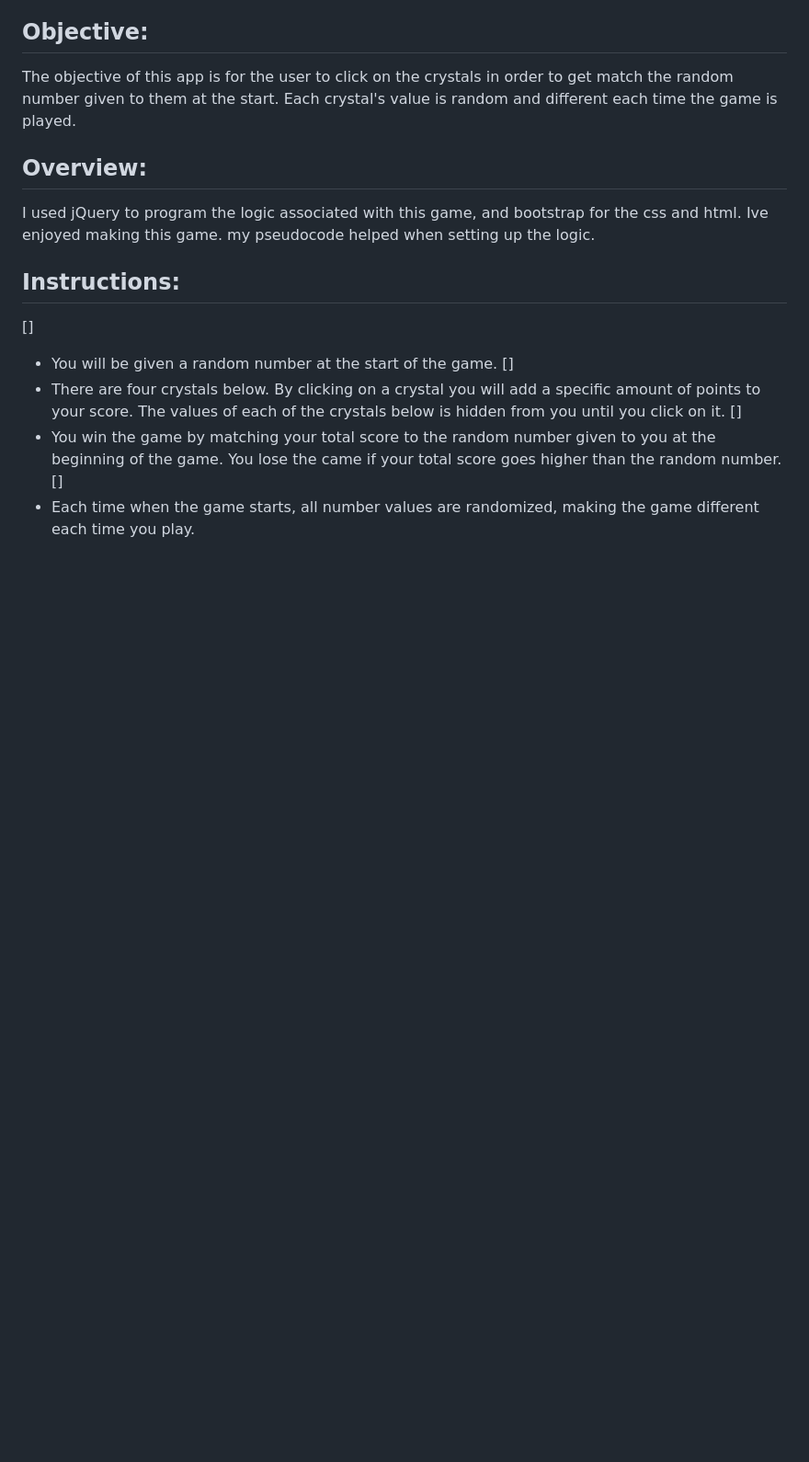
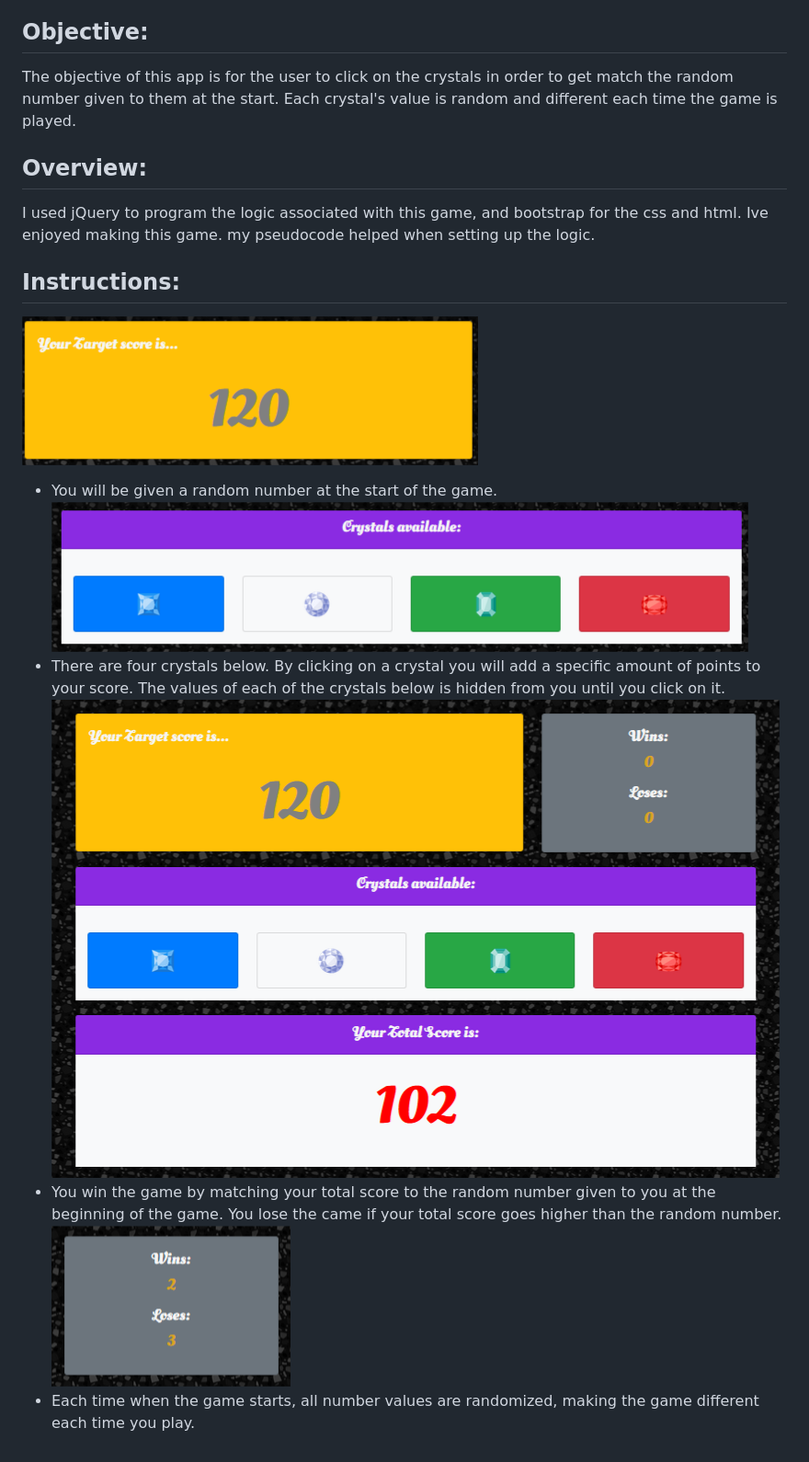
Before and after one commit to MelvynLing/unit-4-game, a Markdown page: readme.md, the part around the change printed below. Shown: that part at 92% size. Drawn GitHub-style; pictures changed too: assets/cc2.png (added), assets/cc3.png (added), assets/cc4.png (added); blank space fills up the shorter version.

Commit message:
imgs to readme

```diff
--- a/readme.md
+++ b/readme.md
@@ -14,11 +15,11 @@ I used jQuery to program the logic associated with this game, and bootstrap for
 Ive enjoyed making this game. my pseudocode helped when setting up the logic.
 
 ## Instructions:
-[]
+![](assets/cc2.png)
 * You will be given a random number at the start of the game.
-[]
+![](assets/cc3.png)
 * There are four crystals below. By clicking on a crystal you will add a specific amount of points to your score. The values of each of the crystals below is hidden from you until you click on it.
-[]
+![](assets/cc4.png)
 * You win the game by matching your total score to the random number given to you at the beginning of the game. You lose the came if your total score goes higher than the random number.
-[]
+![](assets/cc5.png)
 * Each time when the game starts, all number values are randomized, making the game different each time you play.
```
Also changed, not shown: other parts of readme.md (+2 -1 lines), assets/cc1.png (added).
